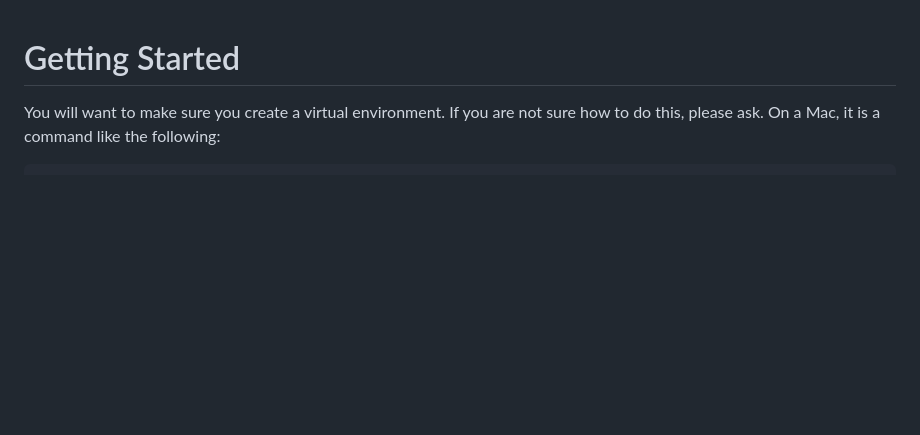
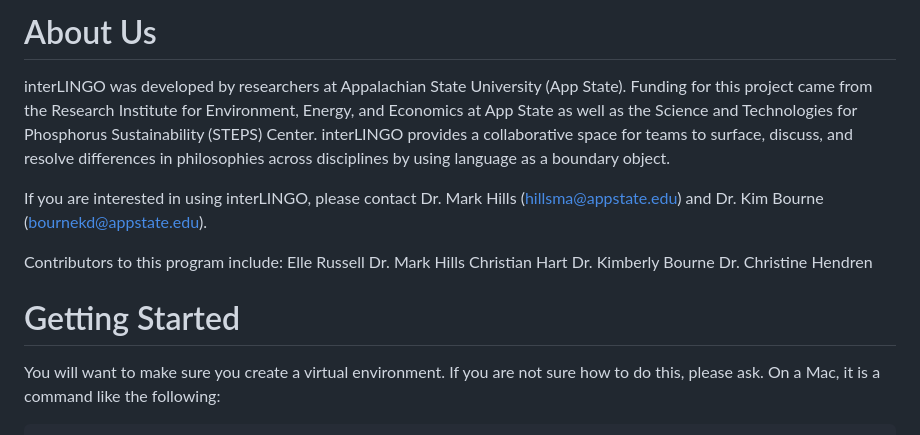
Before and after one commit to RIEEE-LINGO/LINGO-API-Server, a Markdown page: README.md, the part around the change. Rendered like a GitHub page; blank space fills up the shorter version.

```diff
--- a/README.md
+++ b/README.md
@@ -1,3 +1,16 @@
+# About Us
+interLINGO was developed by researchers at Appalachian State University (App State). Funding for this project came from the Research Institute for Environment, Energy, and Economics at App State as well as the Science and Technologies for Phosphorus Sustainability (STEPS) Center. interLINGO provides a collaborative space for teams to surface, discuss, and resolve differences in philosophies across disciplines by using language as a boundary object.
+
+If you are interested in using interLINGO, please contact Dr. Mark Hills (hillsma@appstate.edu) and Dr. Kim Bourne (bournekd@appstate.edu).
+
+Contributors to this program include:
+Elle Russell
+Dr. Mark Hills
+Christian Hart
+Dr. Kimberly Bourne
+Dr. Christine Hendren
+
+
 # Getting Started
 You will want to make sure you create a virtual environment. If you are not
 sure how to do this, please ask. On a Mac, it is a command like the following:
```
